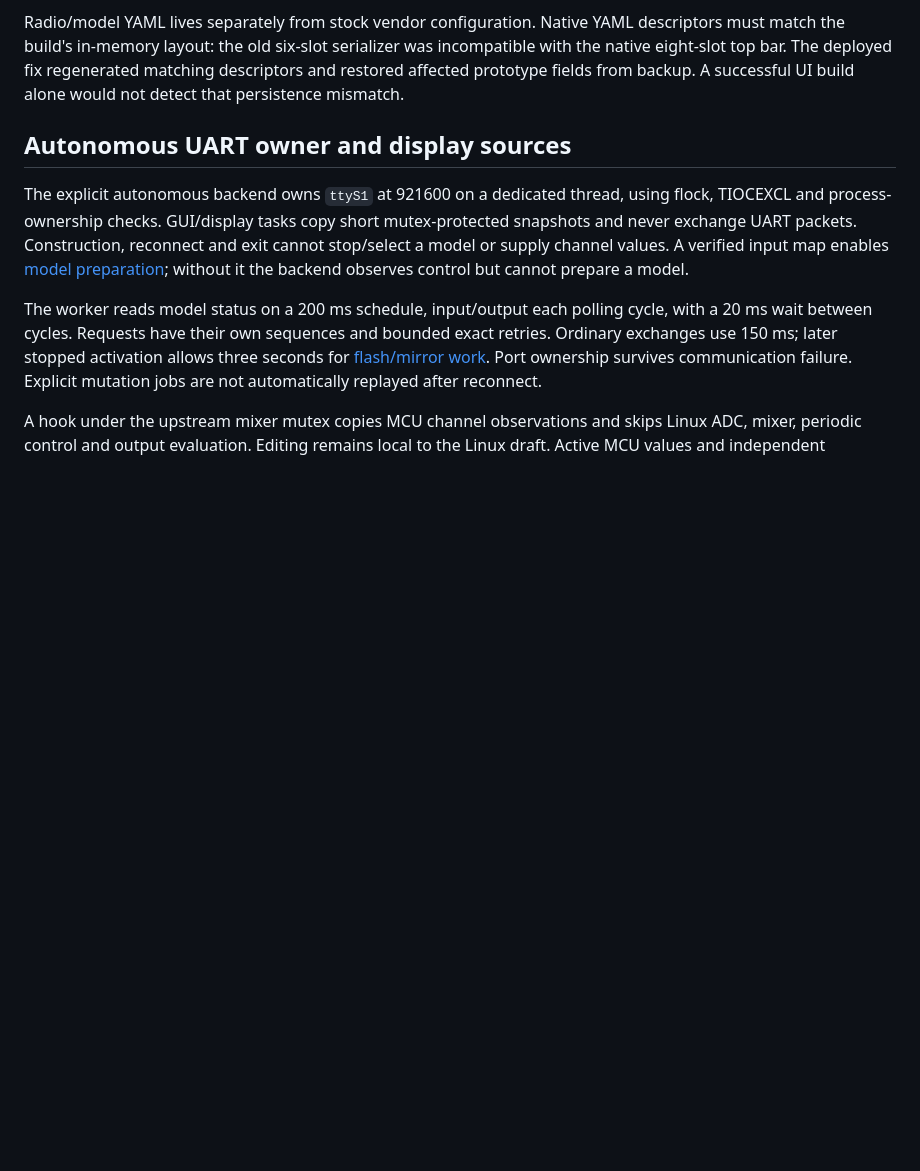
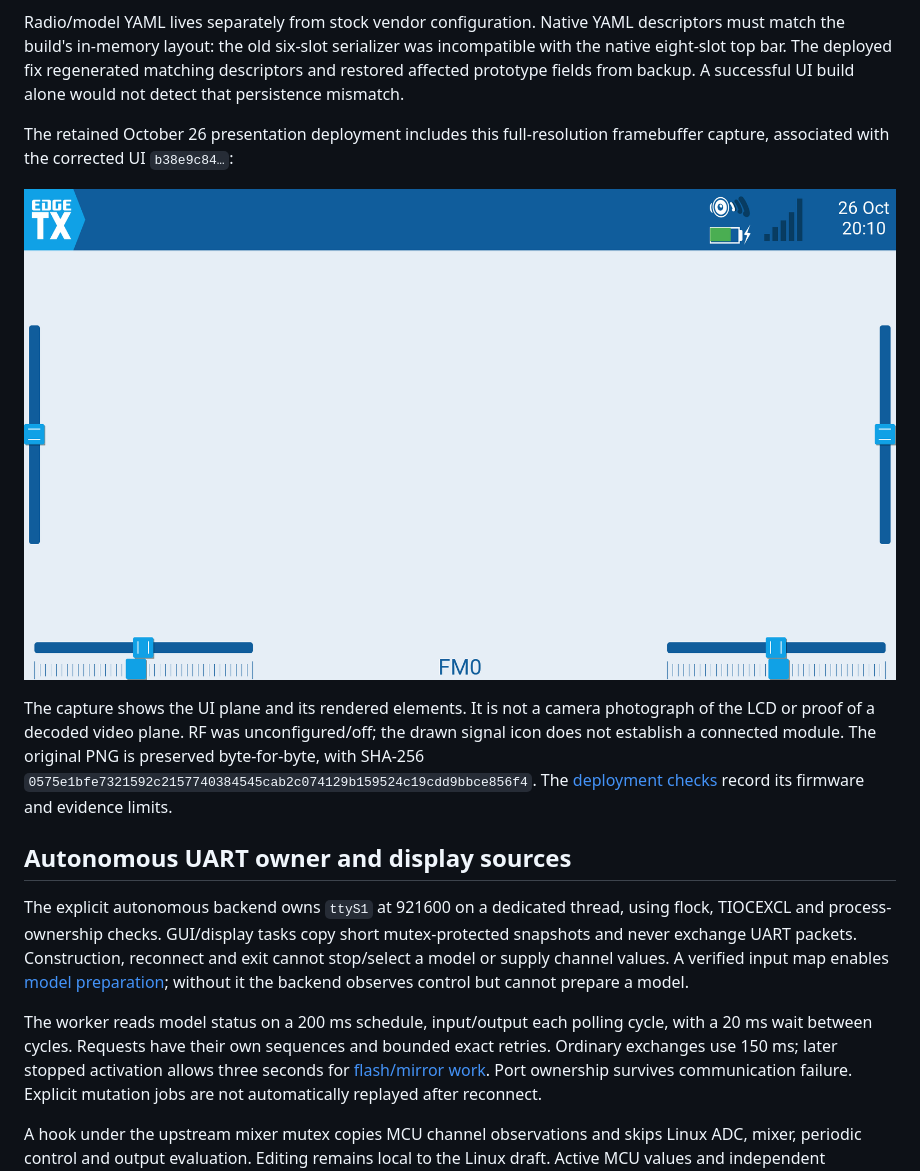
Before and after one commit to mh1412/Artosyn-Reverse-Engineering, a Markdown page: docs/systems/g11-linux-ui.md, the part around the change. Rendered like a GitHub page; pictures changed too: assets/devices/skydroid-g11/presentation-home-2026-10-26.png (added); blank space fills up the shorter version.

```diff
--- a/docs/systems/g11-linux-ui.md
+++ b/docs/systems/g11-linux-ui.md
@@ -58,6 +58,19 @@ descriptors must match the build's in-memory layout: the old six-slot serializer
 was incompatible with the native eight-slot top bar. The deployed fix regenerated
 matching descriptors and restored affected prototype fields from backup. A
 successful UI build alone would not detect that persistence mismatch.
+
+The retained October 26 presentation deployment includes this full-resolution
+framebuffer capture, associated with the corrected UI `b38e9c84…`:
+
+![G11 native EdgeTX home screen with logo, charging indicator, FM0 and control sliders](../../assets/devices/skydroid-g11/presentation-home-2026-10-26.png)
+
+The capture shows the UI plane and its rendered elements. It is not a camera
+photograph of the LCD or proof of a decoded video plane. RF was unconfigured/off;
+the drawn signal icon does not establish a connected module. The original PNG
+is preserved byte-for-byte, with SHA-256
+`0575e1bfe7321592c2157740384545cab2c074129b159524c19cdd9bbce856f4`.
+The [deployment checks](../experiments/g11-validation.md#october-26-deployment-and-readback-checks)
+record its firmware and evidence limits.
 
 ## Autonomous UART owner and display sources
 
```
Also changed, not shown: docs/experiments/g11-validation.md (+48 -0 lines), 1 other file.
